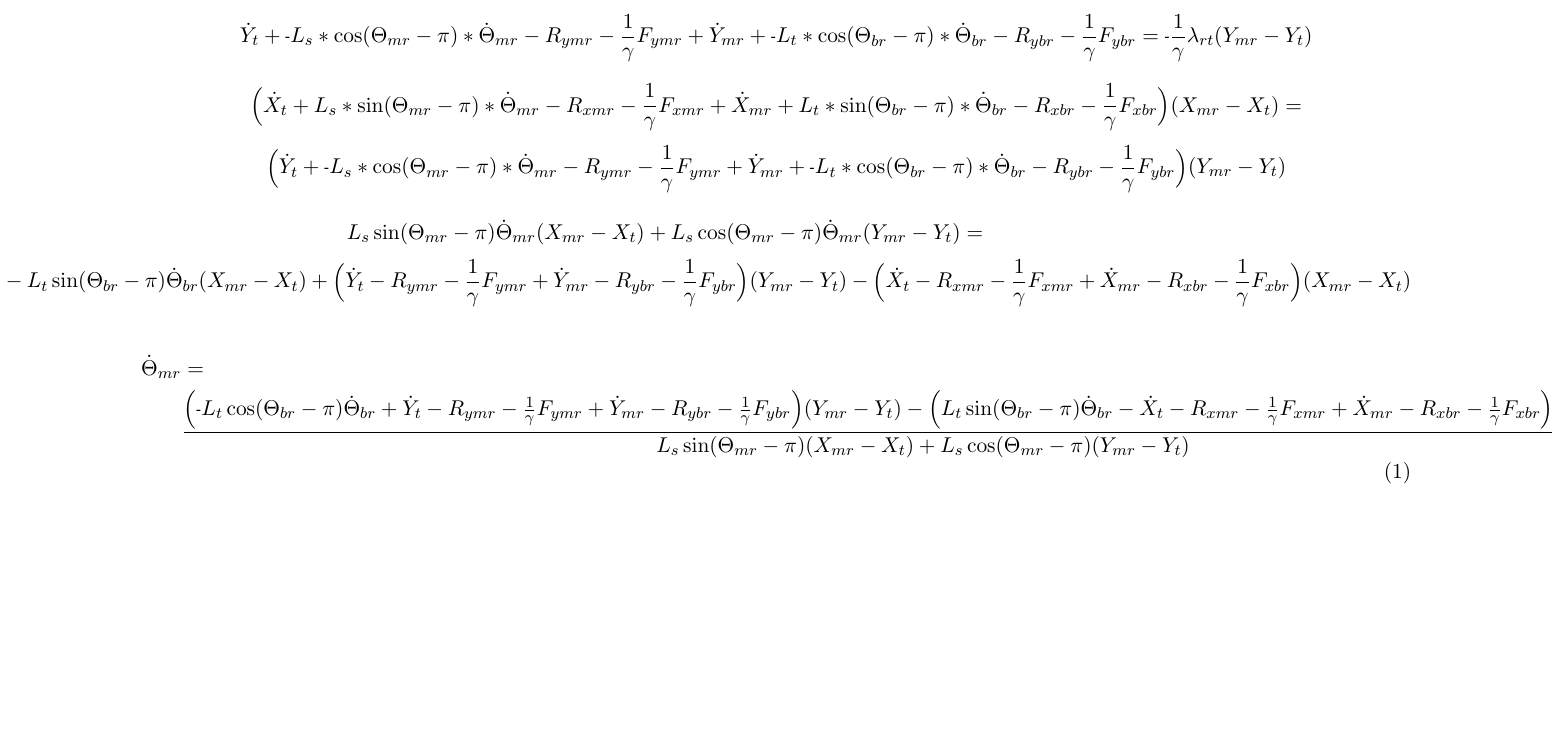
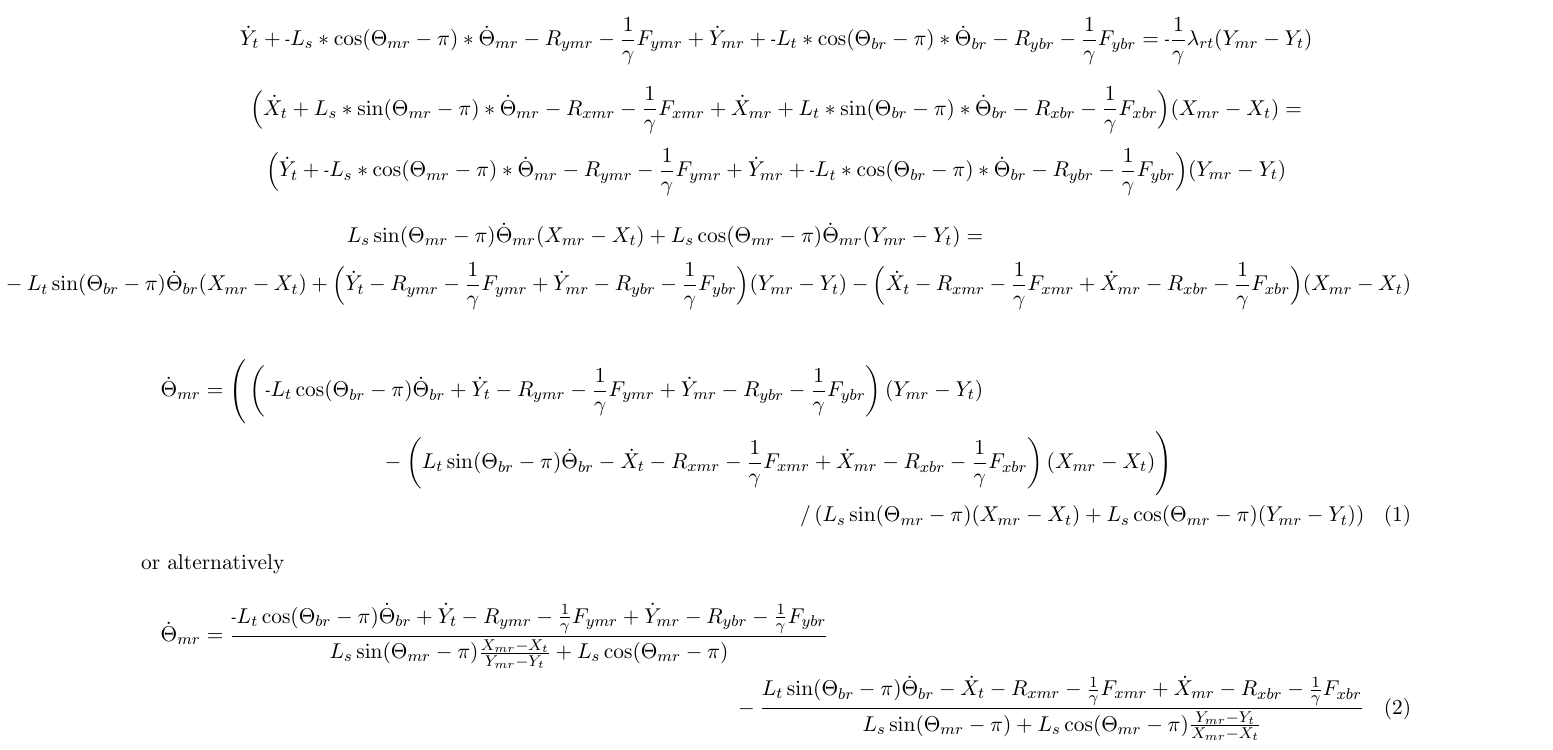
Before and after one commit to elliotc12/dynein_walk, a LaTeX document (latex/derivation.tex): part of page 6 of 6, cut so that both start at the same text, the shorter picture padded with empty space. Compiled offline with pdfLaTeX.

Commit message:
clean up last equation two ways

```diff
--- a/latex/derivation.tex
+++ b/latex/derivation.tex
@@ -166,11 +166,37 @@ $$
 \hspace*{-7.5cm} \mn L_{t}\cos(\Theta_{br}-\pi) \dot{\Theta}_{br} (Y_{mr} - Y_{t }) - L_{t}\sin(\Theta_{br}-\pi) \dot{\Theta}_{br} (X_{mr} - X_{t }) + \Big ( \dot{Y}_{t } - R_{ymr} - \frac{1}{\gamma}F_{ymr} + \dot{Y}_{mr} - R_{ybr} - \frac{1}{\gamma}F_{ybr} \Big ) (Y_{mr} - Y_{t }) - \Big ( \dot{X}_{t } - R_{xmr} - \frac{1}{\gamma}F_{xmr} + \dot{X}_{mr} - R_{xbr} - \frac{1}{\gamma}F_{xbr} \Big ) (X_{mr} - X_{t })
 $$
 
-\begin{align}
-\dot{\Theta}_{mr} &= \nonumber \\
-&\frac{ \Big (\mn L_{t}\cos(\Theta_{br}-\pi) \dot{\Theta}_{br} + \dot{Y}_{t } - R_{ymr} - \frac{1}{\gamma}F_{ymr} + \dot{Y}_{mr} - R_{ybr} - \frac{1}{\gamma}F_{ybr} \Big ) (Y_{mr} - Y_{t }) - \Big (L_{t}\sin(\Theta_{br}-\pi) \dot{\Theta}_{br} - \dot{X}_{t } - R_{xmr} - \frac{1}{\gamma}F_{xmr} + \dot{X}_{mr} - R_{xbr} - \frac{1}{\gamma}F_{xbr} \Big ) (X_{mr} - X_{t })}
-{L_{s}\sin(\Theta_{mr}-\pi)(X_{mr} - X_{t }) + L_{s}\cos(\Theta_{mr}-\pi)(Y_{mr} - Y_{t })}
-\end{align}
+\begin{multline}
+\dot{\Theta}_{mr} =
+\Bigg( \left(\mn L_{t}\cos(\Theta_{br}-\pi) \dot{\Theta}_{br} +
+  \dot{Y}_{t } - R_{ymr} - \frac{1}{\gamma}F_{ymr} + \dot{Y}_{mr} -
+  R_{ybr} - \frac{1}{\gamma}F_{ybr} \right) (Y_{mr} - Y_{t })
+  \\
+  - \left(L_{t}\sin(\Theta_{br}-\pi) \dot{\Theta}_{br} - \dot{X}_{t }
+          - R_{xmr} - \frac{1}{\gamma}F_{xmr} + \dot{X}_{mr} - R_{xbr} -
+          \frac{1}{\gamma}F_{xbr} \right) (X_{mr} - X_{t })
+          \Bigg) \\
+/ \left(L_{s}\sin(\Theta_{mr}-\pi)(X_{mr} - X_{t }) + L_{s}\cos(\Theta_{mr}-\pi)(Y_{mr} - Y_{t })\right)
+\end{multline}
+or alternatively
+\begin{multline}
+\dot{\Theta}_{mr} =
+\frac{ \mn L_{t}\cos(\Theta_{br}-\pi) \dot{\Theta}_{br} +
+  \dot{Y}_{t } - R_{ymr} - \frac{1}{\gamma}F_{ymr} + \dot{Y}_{mr} -
+  R_{ybr} - \frac{1}{\gamma}F_{ybr}
+}{
+  L_{s}\sin(\Theta_{mr}-\pi)\frac{X_{mr} - X_{t}}{Y_{mr} - Y_{t }} +
+  L_{s}\cos(\Theta_{mr}-\pi)
+}
+  \\
+  - \frac{L_{t}\sin(\Theta_{br}-\pi) \dot{\Theta}_{br} - \dot{X}_{t }
+          - R_{xmr} - \frac{1}{\gamma}F_{xmr} + \dot{X}_{mr} - R_{xbr} -
+          \frac{1}{\gamma}F_{xbr}
+          }{
+ L_{s}\sin(\Theta_{mr}-\pi) +
+L_{s}\cos(\Theta_{mr}-\pi)\frac{Y_{mr} - Y_{t }}{X_{mr} - X_{t }}
+}
+\end{multline}
 
 
 \end{document}
```
